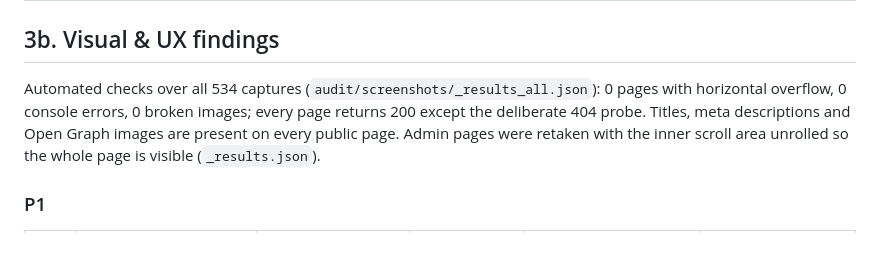
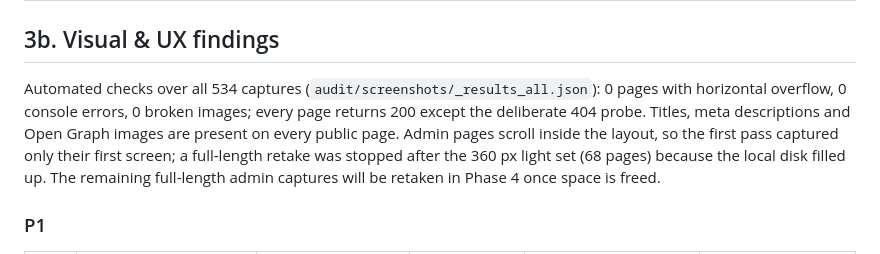
Before and after one commit to samueldike/swm-church, a Markdown page: audit/AUDIT_REPORT.md, the part around the change. GitHub-like rendering.

Commit message:
audit: note the partial full-length admin retake (disk full)
Co-Authored-By: Claude Opus 5.5 <noreply@anthropic.com>

```diff
--- a/audit/AUDIT_REPORT.md
+++ b/audit/AUDIT_REPORT.md
@@ -112,7 +112,7 @@ IDs: SEC = security/access, DATA = integrity/reliability, OPS = operations, GIVE
 
 ## 3b. Visual & UX findings
 
-Automated checks over all 534 captures (`audit/screenshots/_results_all.json`): 0 pages with horizontal overflow, 0 console errors, 0 broken images; every page returns 200 except the deliberate 404 probe. Titles, meta descriptions and Open Graph images are present on every public page. Admin pages were retaken with the inner scroll area unrolled so the whole page is visible (`_results.json`).
+Automated checks over all 534 captures (`audit/screenshots/_results_all.json`): 0 pages with horizontal overflow, 0 console errors, 0 broken images; every page returns 200 except the deliberate 404 probe. Titles, meta descriptions and Open Graph images are present on every public page. Admin pages scroll inside the layout, so the first pass captured only their first screen; a full-length retake was stopped after the 360 px light set (68 pages) because the local disk filled up. The remaining full-length admin captures will be retaken in Phase 4 once space is freed.
 
 ### P1
 
```
